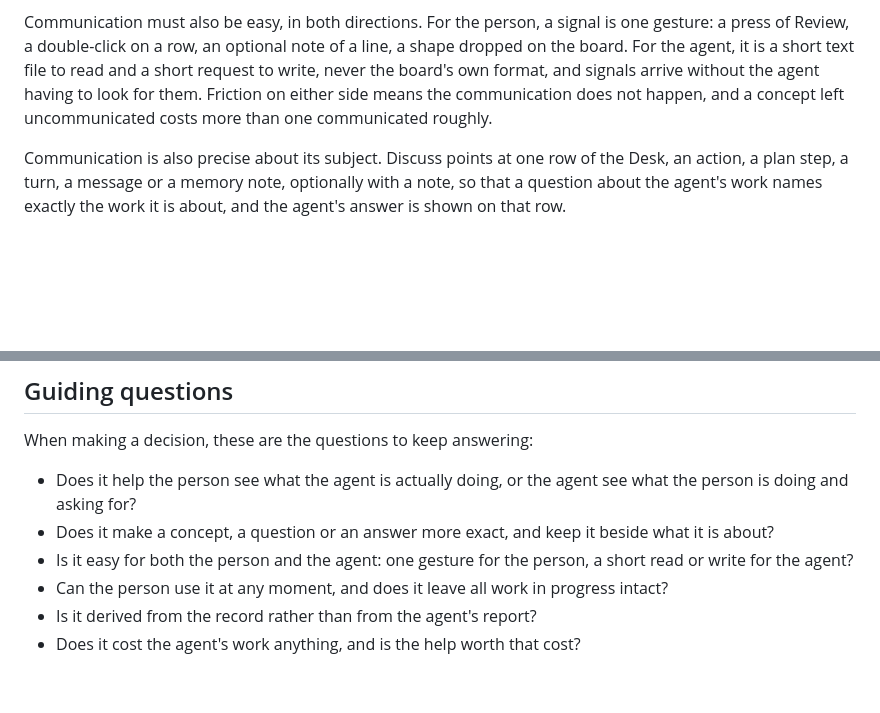
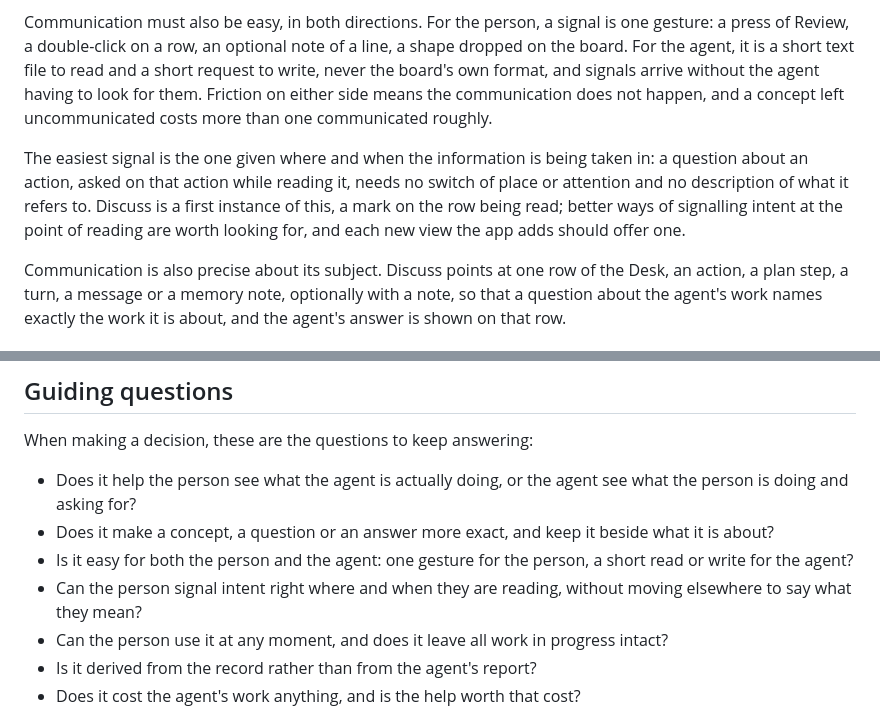
Before and after one commit to garycoding/garnet-scoping, a Markdown page: docs/northstar.md, 2 parts joined by grey strips. Drawn GitHub-style; blank space fills up the shorter version.

Commit message:
docs(northstar): signal intent where and when it is read
Co-Authored-By: Claude Opus 5.5 <noreply@anthropic.com>

```diff
--- a/docs/northstar.md
+++ b/docs/northstar.md
@@ -33,6 +33,8 @@ From the person to the agent, perception is the person's signals, each kept in a
 The board is a whiteboard of shapes with text, lines and arrows, shared by the person and the agent. The person draws; the agent reads the board as a plain-text rendition and changes it with a short request, never by writing the drawing's own format. A structure drawn is understood faster and more exactly than one described, and an answer placed beside the question it answers keeps the two together.
 
 Communication must also be easy, in both directions. For the person, a signal is one gesture: a press of Review, a double-click on a row, an optional note of a line, a shape dropped on the board. For the agent, it is a short text file to read and a short request to write, never the board's own format, and signals arrive without the agent having to look for them. Friction on either side means the communication does not happen, and a concept left uncommunicated costs more than one communicated roughly.
+
+The easiest signal is the one given where and when the information is being taken in: a question about an action, asked on that action while reading it, needs no switch of place or attention and no description of what it refers to. Discuss is a first instance of this, a mark on the row being read; better ways of signalling intent at the point of reading are worth looking for, and each new view the app adds should offer one.
 
 Communication is also precise about its subject. Discuss points at one row of the Desk, an action, a plan step, a turn, a message or a memory note, optionally with a note, so that a question about the agent's work names exactly the work it is about, and the agent's answer is shown on that row.
 
@@ -73,6 +75,7 @@ When making a decision, these are the questions to keep answering:
 - Does it help the person see what the agent is actually doing, or the agent see what the person is doing and asking for?
 - Does it make a concept, a question or an answer more exact, and keep it beside what it is about?
 - Is it easy for both the person and the agent: one gesture for the person, a short read or write for the agent?
+- Can the person signal intent right where and when they are reading, without moving elsewhere to say what they mean?
 - Can the person use it at any moment, and does it leave all work in progress intact?
 - Is it derived from the record rather than from the agent's report?
 - Does it cost the agent's work anything, and is the help worth that cost?
```
